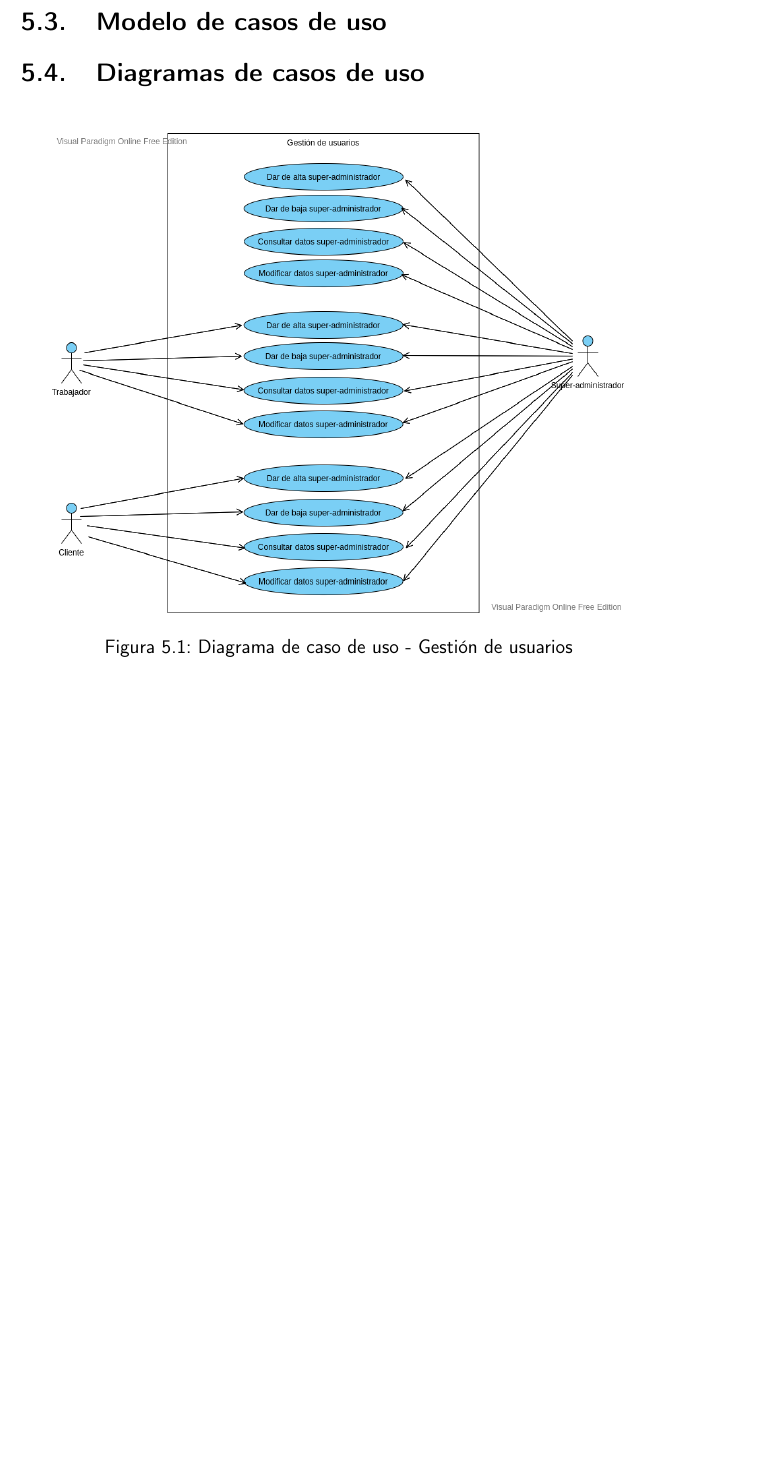
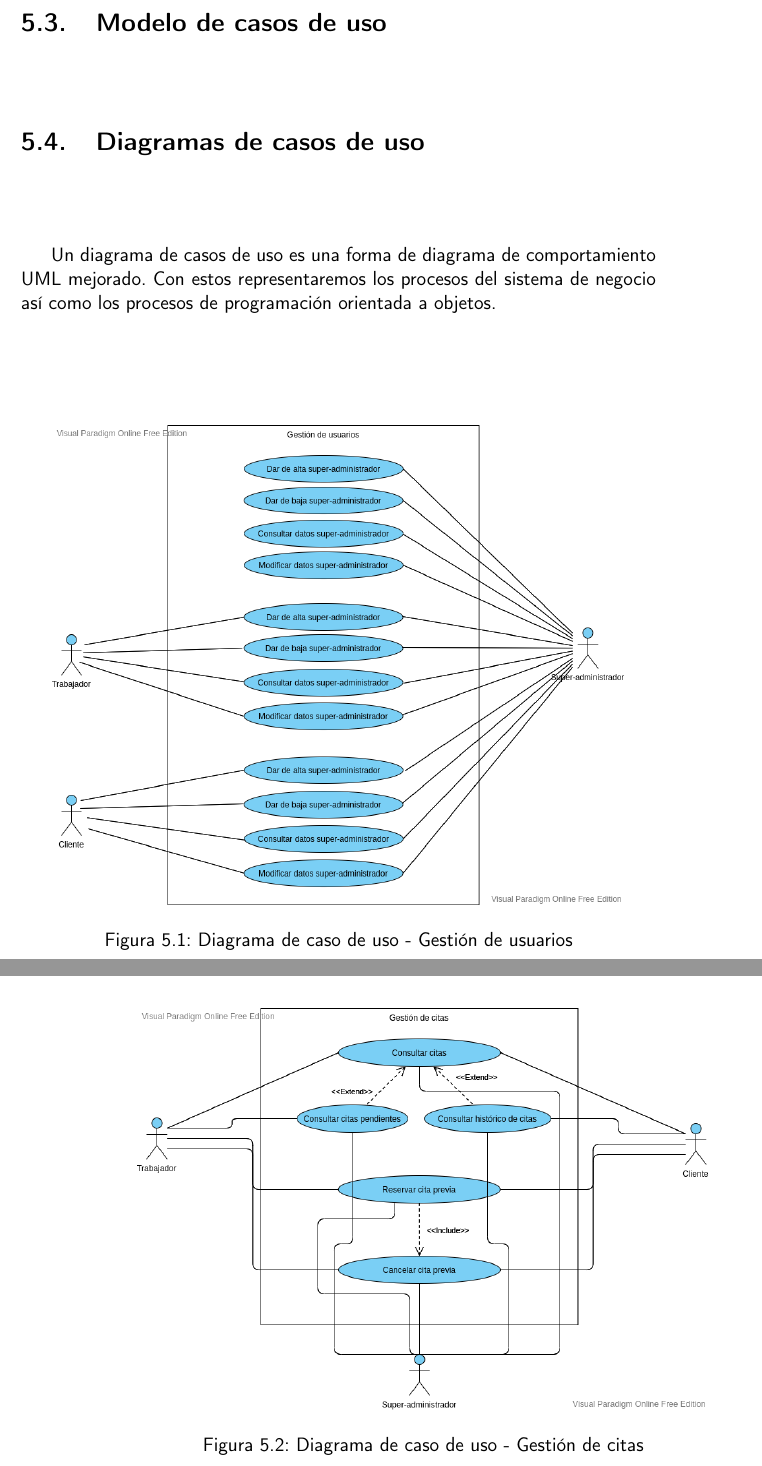
Before and after one commit to Antobio17/BusinessAppWS, a LaTeX book (doc/proyecto.tex, which reads doc/secciones/05_analisis.tex): part of page 33 of 39 before the commit and two parts of pages 33 and 34 of 39 after it, the two joined at a grey line, cut so that both start at the same text, the shorter picture padded with empty space. Compiled offline with pdfLaTeX.

Commit message:
:writing_hand:

```diff
--- a/doc/secciones/05_analisis.tex
+++ b/doc/secciones/05_analisis.tex
@@ -247,9 +247,19 @@ para su correcto uso y almacenamiento.
 
 \section{Diagramas de casos de uso}
 
+Un diagrama de casos de uso es una forma de diagrama de comportamiento UML mejorado. Con estos representaremos
+los procesos del sistema de negocio así como los procesos de programación orientada a objetos.\\
+
 \begin{figure}[H]
     \centering
     \includegraphics[width=0.9\textwidth]{images/Gestion_Usuarios.png}
     \caption{Diagrama de caso de uso - Gestión de usuarios}
     \label{CU1}
 \end{figure}
+
+\begin{figure}[H]
+    \centering
+    \includegraphics[width=0.9\textwidth]{images/Gestion_Citas.png}
+    \caption{Diagrama de caso de uso - Gestión de citas}
+    \label{CU1}
+\end{figure}
```
Also changed, not shown: doc/images/Gestion_Citas.png (added), doc/images/Gestion_Usuarios.png, doc/proyecto.pdf.
